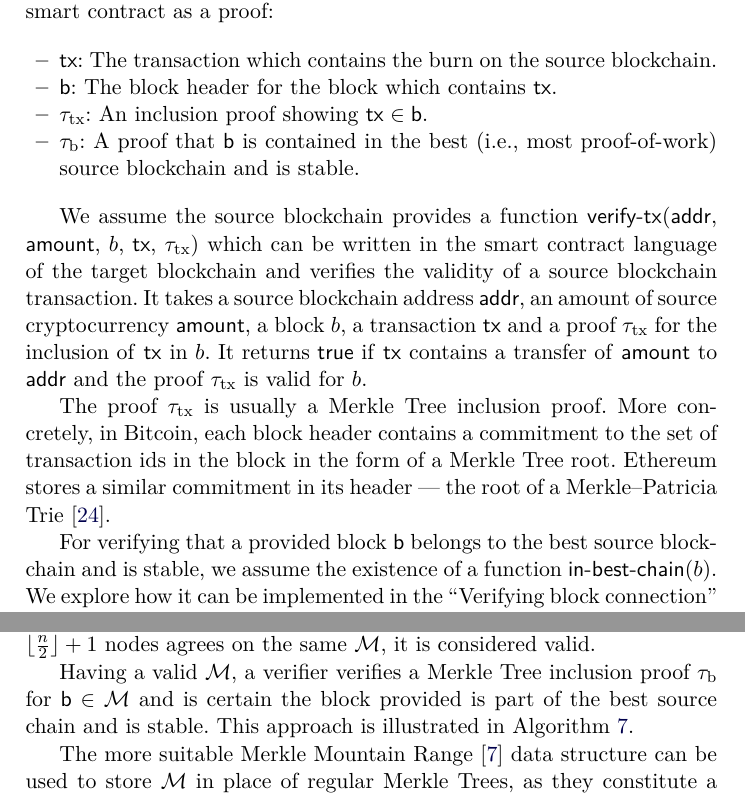
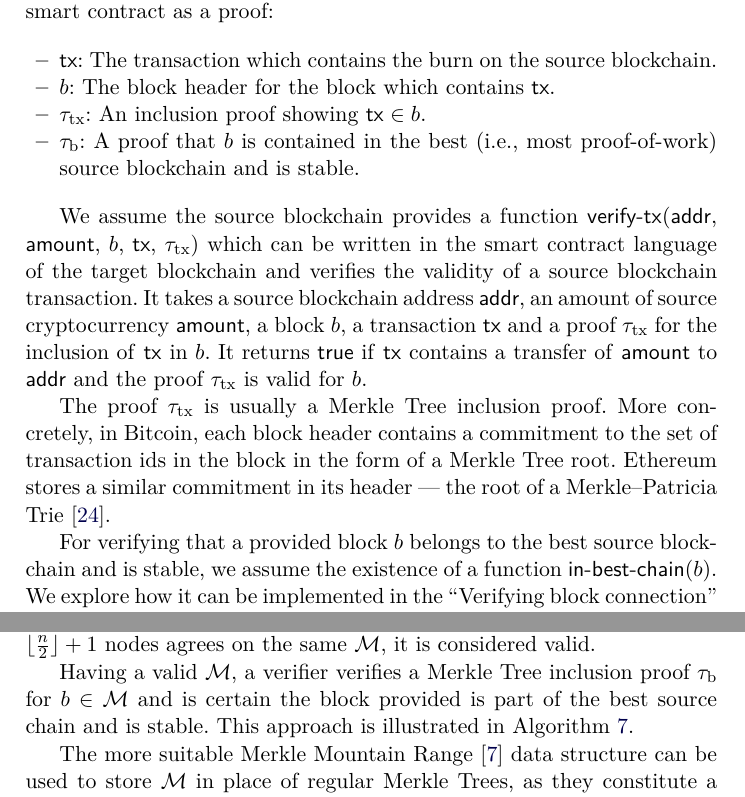
Before and after one commit to decrypto-org/burn-paper, a LaTeX paper (burn.tex, which reads consumption.tex): two parts of pages 12 and 14 of 29, joined at a grey line, cut so that both start at the same text. Compiled offline with pdfLaTeX.

Commit message:
consistent typesetting for blk

```diff
--- a/consumption.tex
+++ b/consumption.tex
@@ -18,16 +18,16 @@ For a verifier to be convinced that an event occurred on a source blockchain, th
 
 \begin{itemize}
   \item $\tx$: The transaction which contains the burn on the source blockchain.
-  \item \textsf{b}: The block header for the block which contains $\tx$.
-  \item $\txInclusion$: An inclusion proof showing $\mathsf{tx} \in \mathsf{b}$.
-  \item $\blockConnection$: A proof that \textsf{b} is contained in the best (i.e., most proof-of-work) source blockchain and is stable.
+  \item $b$: The block header for the block which contains $\tx$.
+  \item $\txInclusion$: An inclusion proof showing $\mathsf{tx} \in b$.
+  \item $\blockConnection$: A proof that $b$ is contained in the best (i.e., most proof-of-work) source blockchain and is stable.
 \end{itemize}
 
 We assume the source blockchain provides a function \verifytx(\textsf{addr}, \textsf{amount}, $b$, \textsf{tx}, $\txInclusion$) which can be written in the smart contract language of the target blockchain and verifies the validity of a source blockchain transaction. It takes a source blockchain address \textsf{addr}, an amount of source cryptocurrency \textsf{amount}, a block $b$, a transaction \textsf{tx} and a proof $\txInclusion$ for the inclusion of \textsf{tx} in $b$. It returns $\true$ if \textsf{tx} contains a transfer of \textsf{amount} to \textsf{addr} and the proof $\txInclusion$ is valid for $b$.
 
 The proof $\txInclusion$ is usually a Merkle Tree inclusion proof. More concretely, in Bitcoin, each block header contains a commitment to the set of transaction ids in the block in the form of a Merkle Tree root. Ethereum stores a similar commitment in its header --- the root of a Merkle--Patricia Trie~\cite{wood2014ethereum}.
 
-For verifying that a provided block \textsf{b} belongs to the best source blockchain and is stable, we assume the existence of a function $\textsf{in-best-chain}(b)$. We explore how it can be implemented in the ``Verifying block connection'' paragraph below.
+For verifying that a provided block $b$ belongs to the best source blockchain and is stable, we assume the existence of a function $\textsf{in-best-chain}(b)$. We explore how it can be implemented in the ``Verifying block connection'' paragraph below.
 
 \noindent
 \textbf{Bootstraping mechanism.}
@@ -58,6 +58,6 @@ A simpler approach is to allow a federation of $n$ nodes monitoring the source c
 
 The best source chain is expressed as the root $\mathcal{M}$ of a Merkle Tree containing the chain's stable blocks as leaves. Each federation node connects to both blockchain networks, calculates $\mathcal{M}$ and submits their vote for it every time a new source chain block is found. When a majority of $\lfloor\frac{n}{2}\rfloor + 1$ nodes agrees on the same $\mathcal{M}$, it is considered valid.
 
-Having a valid $\mathcal{M}$, a verifier verifies a Merkle Tree inclusion proof $\blockConnection$ for $\textsf{b} \in \mathcal{M}$ and is certain the block provided is part of the best source chain and is stable. This approach is illustrated in Algorithm~\ref{alg.in-best-chain-federation}.
+Having a valid $\mathcal{M}$, a verifier verifies a Merkle Tree inclusion proof $\blockConnection$ for $b \in \mathcal{M}$ and is certain the block provided is part of the best source chain and is stable. This approach is illustrated in Algorithm~\ref{alg.in-best-chain-federation}.
 
 The more suitable Merkle Mountain Range~\cite{flyclient} data structure can be used to store $\mathcal{M}$ in place of regular Merkle Trees, as they constitute a more efficient append-only structure.
```
